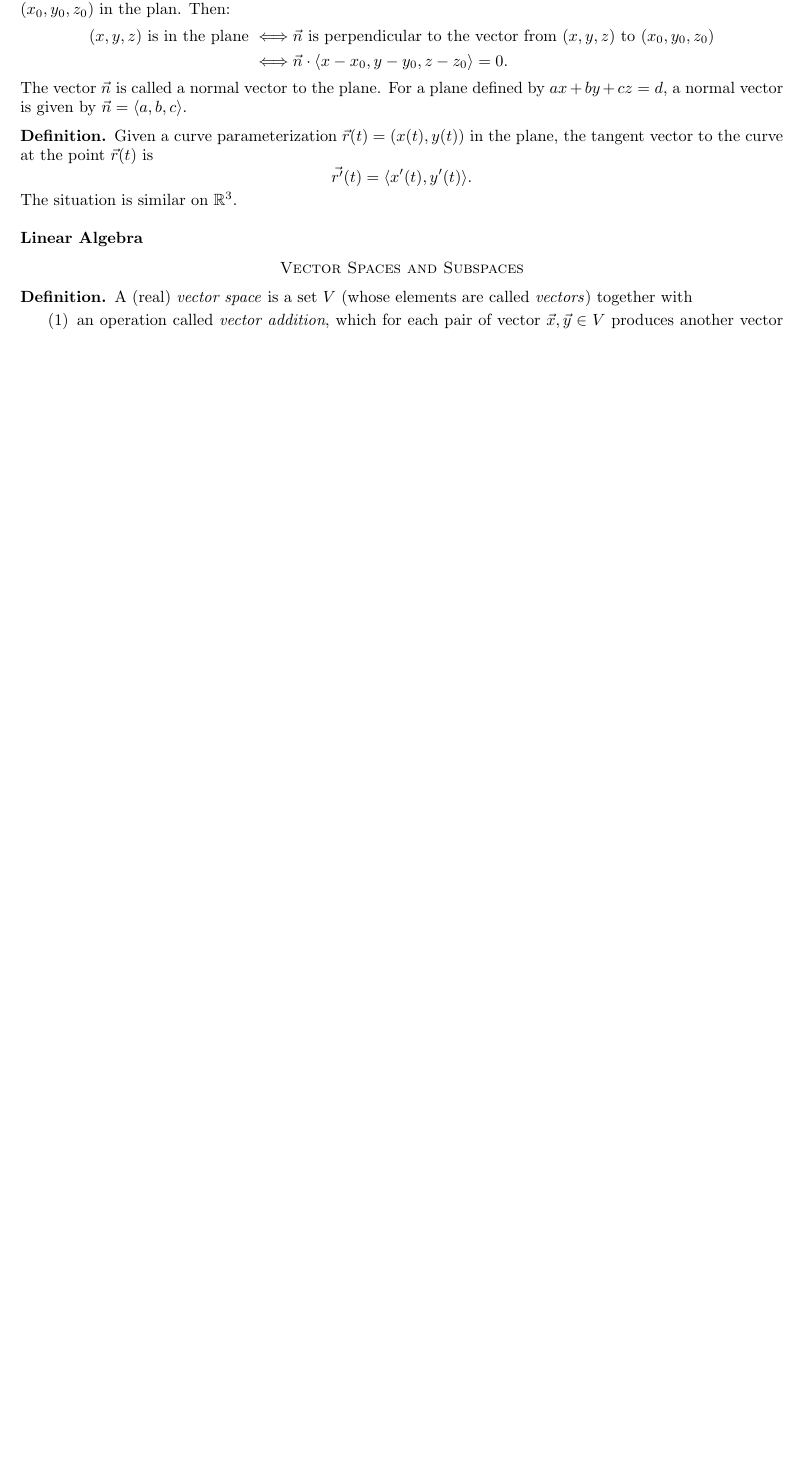
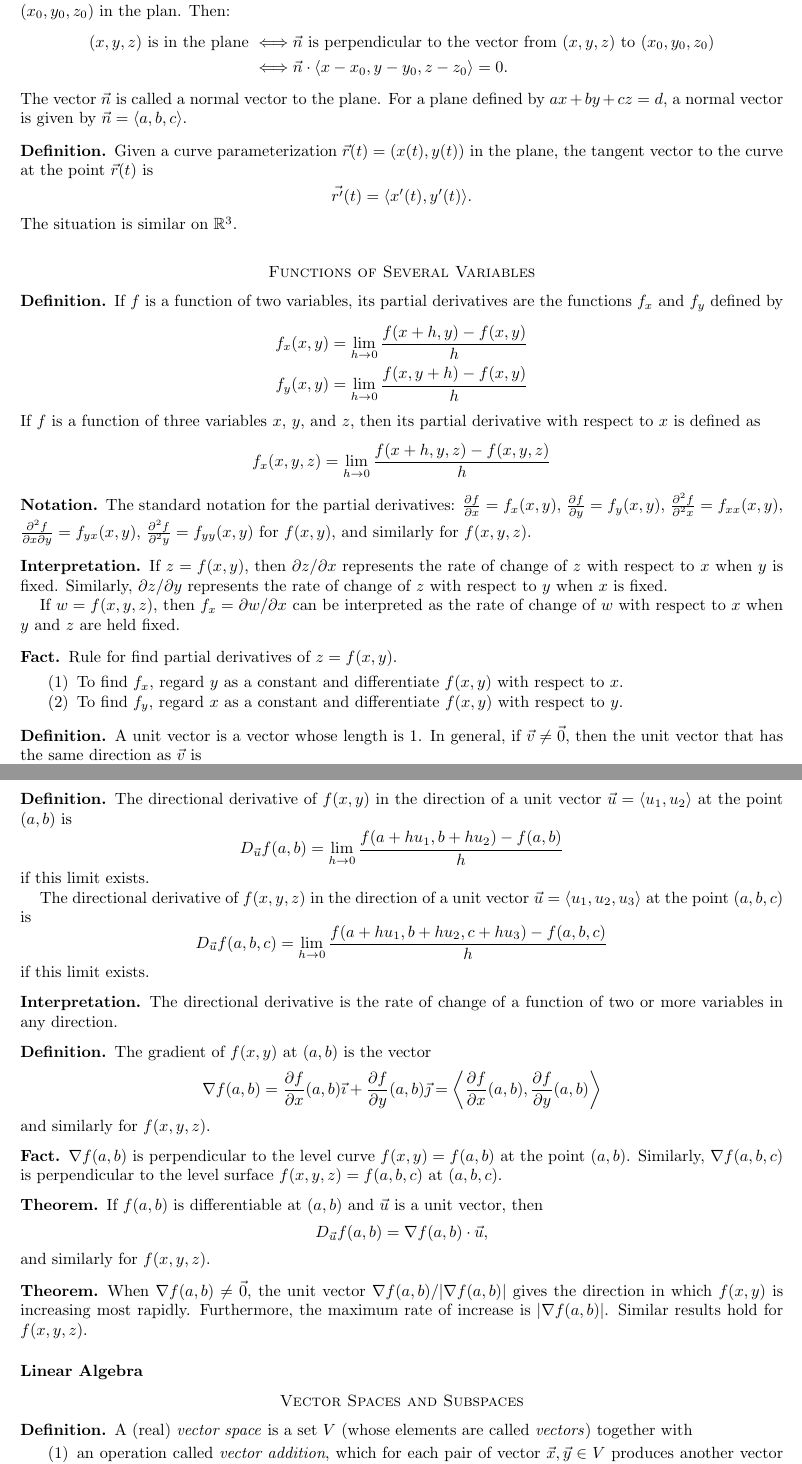
Before and after one commit to alexanderwlee/math-comps-notes, a LaTeX paper (notes.tex, which reads macros.tex, multi.tex): part of page 2 of 6 before the commit and two parts of pages 2 and 3 of 7 after it, the two joined at a grey line, cut so that both start at the same text, the shorter picture padded with empty space. Compiled offline with pdfLaTeX.

Commit message:
Start section on functions of several variables.

```diff
--- a/macros.tex
+++ b/macros.tex
@@ -8,6 +8,7 @@
 \newtheorem*{facts}{Facts}
 \newtheorem*{examples}{Examples}
 \newtheorem*{notes}{Notes}
+\newtheorem*{interpretation}{Interpretation}
 
 \newcommand{\C}{{\mathbb{C}}}
 \newcommand{\R}{{\mathbb{R}}}
--- a/multi.tex
+++ b/multi.tex
@@ -166,3 +166,112 @@
 	\]
 	The situation is similar on $\R^3$.
 \end{definition}
+
+\section*{Functions of Several Variables}
+
+\begin{definition}
+	If $f$ is a function of two variables, its partial derivatives are the
+	functions $f_x$ and $f_y$ defined by
+	\begin{align*}
+		f_x(x, y) &= \lim_{h \rightarrow 0} \frac{f(x + h, y) - f(x, y)}{h} \\
+		f_y(x, y) &= \lim_{h \rightarrow 0} \frac{f(x, y + h) - f(x, y)}{h}
+	\end{align*}
+	If $f$ is a function of three variables $x$, $y$, and $z$, then its partial
+	derivative with respect to $x$ is defined as
+	\[
+		f_x(x, y, z) = \lim_{h \rightarrow 0} \frac{f(x +h, y, z) - f(x, y, z)}{h}
+	\]
+\end{definition}
+
+\begin{notation}
+	The standard notation for the partial derivatives: $\frac{\partial f}{\partial
+	x} = f_x(x, y)$, $\frac{\partial f}{\partial y} = f_y(x, y)$,
+	$\frac{\partial^2 f}{\partial^2 x} = f_{xx}(x, y)$, $\frac{\partial^2
+	f}{\partial x \partial y} = f_{yx}(x, y)$, $\frac{\partial^2 f}{\partial^2 y}
+	= f_{yy}(x, y)$ for $f(x, y)$, and similarly for $f(x, y, z)$.
+\end{notation}
+
+\begin{interpretation}
+	If $z = f(x, y)$, then $\partial z / \partial x$ represents the rate of change
+	of $z$ with respect to $x$ when $y$ is fixed. Similarly, $\partial z /
+	\partial y$ represents the rate of change of $z$ with respect to $y$ when $x$
+	is fixed.
+
+	If $w = f(x, y, z)$, then $f_x = \partial w / \partial x$ can be interpreted
+	as the rate of change of $w$ with respect to $x$ when $y$ and $z$ are held
+	fixed.
+\end{interpretation}
+
+\begin{fact}
+	Rule for find partial derivatives of $z = f(x, y)$.
+	\begin{enumerate}
+		\item To find $f_x$, regard $y$ as a constant and differentiate $f(x, y)$
+			with respect to $x$.
+		\item To find $f_y$, regard $x$ as a constant and differentiate $f(x, y)$
+			with respect to $y$.
+	\end{enumerate}
+\end{fact}
+
+\begin{definition}
+	A unit vector is a vector whose length is 1. In general, if $\vec{v} \neq
+	\vec{0}$, then the unit vector that has the same direction as $\vec{v}$ is
+	\[
+		\vec{u} = \frac{\vec{v}}{|\vec{v}|}.
+	\]
+\end{definition}
+
+\begin{definition}
+	The directional derivative of $f(x, y)$ in the direction of a unit vector
+	$\vec{u} = \langle u_1, u_2 \rangle$ at the point $(a, b)$ is
+	\[
+		D_{\vec{u}} f(a, b) = \lim_{h \rightarrow 0} \frac{f(a + h u_1, b + h u_2) -
+		f(a, b)}{h}
+	\]
+	if this limit exists.
+
+	The directional derivative of $f(x, y, z)$ in the direction of a unit vector
+	$\vec{u} = \langle u_1, u_2, u_3 \rangle$ at the point $(a, b, c)$ is
+	\[
+		D_{\vec{u}} f(a, b, c) = \lim_{h \rightarrow 0} \frac{f(a + h u_1, b + h
+		u_2, c + h u_3) - f(a, b, c)}{h}
+	\]
+	if this limit exists.
+\end{definition}
+
+\begin{interpretation}
+	The directional derivative is the rate of change of a function of two or more
+	variables in any direction.
+\end{interpretation}
+
+\begin{definition}
+	The gradient of $f(x, y)$ at $(a, b)$ is the vector
+	\[
+		\nabla f(a, b) = \frac{\partial f}{\partial x}(a, b) \vec{\imath} +
+		\frac{\partial f}{\partial y}(a, b) \vec{\jmath} = \left\langle
+		\frac{\partial f}{\partial x}(a, b), \frac{\partial f}{\partial y}(a, b)
+		\right\rangle
+	\]
+	and similarly for $f(x, y, z)$.
+\end{definition}
+
+\begin{fact}
+	$\nabla f(a, b)$ is perpendicular to the level curve $f(x, y) = f(a, b)$ at
+	the point $(a, b)$. Similarly, $\nabla f(a, b, c)$ is perpendicular to the
+	level surface $f(x, y, z) = f(a, b, c)$ at $(a, b, c)$.
+\end{fact}
+
+\begin{theorem}
+	If $f(a, b)$ is differentiable at $(a, b)$ and $\vec{u}$ is a unit vector,
+	then
+	\[
+		D_{\vec{u}} f(a, b) = \nabla f(a, b) \cdot \vec{u},
+	\]
+	and similarly for $f(x, y, z)$.
+\end{theorem}
+
+\begin{theorem}
+	When $\nabla f(a, b) \neq \vec{0}$, the unit vector $\nabla f(a, b) / |\nabla
+	f(a, b)|$ gives the direction in which $f(x, y)$ is increasing most rapidly.
+	Furthermore, the maximum rate of increase is $|\nabla f(a, b)|$. Similar
+	results hold for $f(x, y, z)$.
+\end{theorem}
```
Also changed, not shown: notes.pdf, multi.tex (4 more changed lines).
